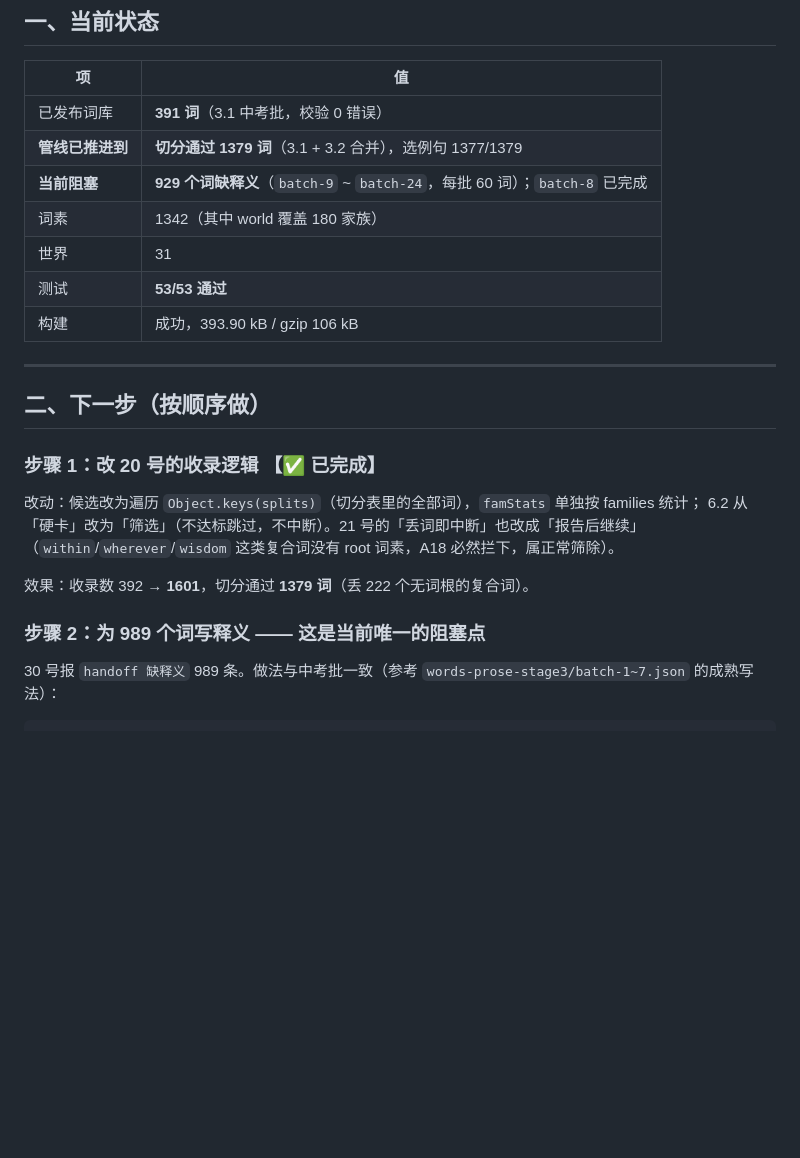
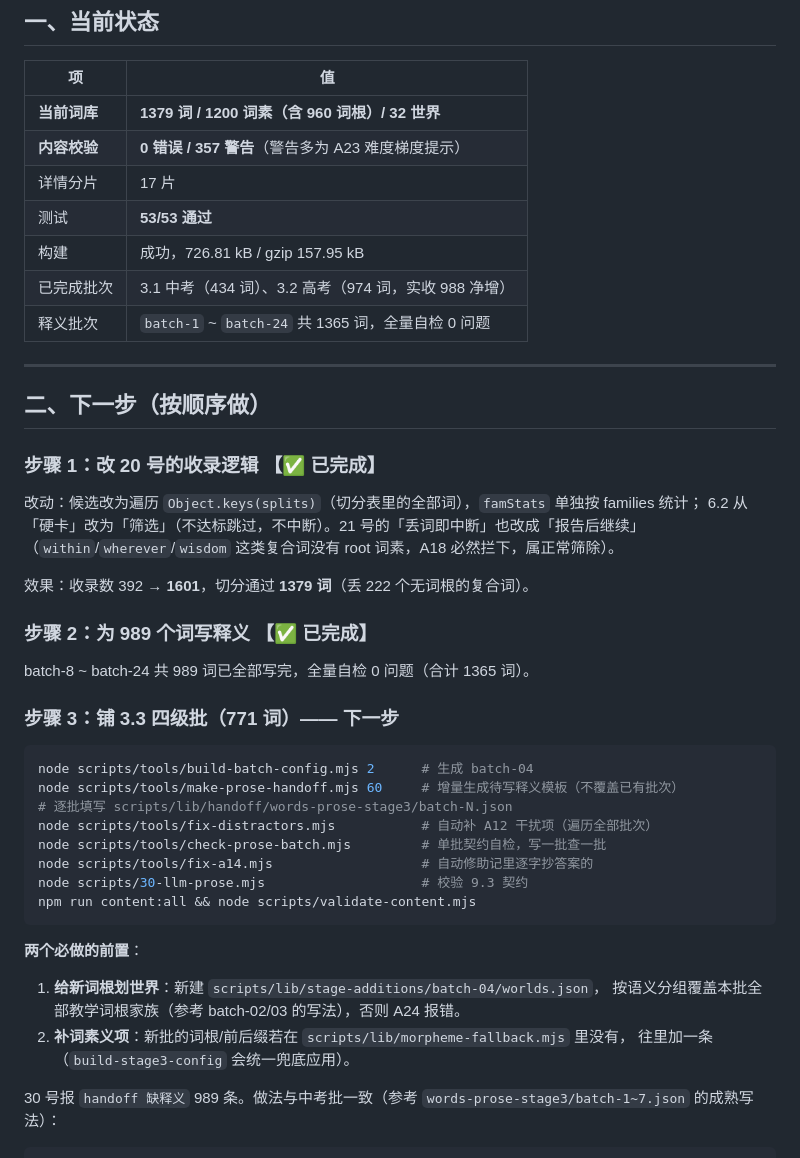
Before and after one commit to heiheiheibj/root-detective, a Markdown page: docs/Stage3-进度交接.md, the part around the change. GitHub-like rendering; blank space fills up the shorter version.

Commit message:
交接文档更新：3.2 高考批完成，下一步铺 3.3 四级批

````diff
--- a/docs/Stage3-进度交接.md
+++ b/docs/Stage3-进度交接.md
@@ -9,13 +9,13 @@
 
 | 项 | 值 |
 |---|---|
-| 已发布词库 | **391 词**（3.1 中考批，校验 0 错误） |
-| **管线已推进到** | **切分通过 1379 词**（3.1 + 3.2 合并），选例句 1377/1379 |
-| **当前阻塞** | **929 个词缺释义**（`batch-9` ~ `batch-24`，每批 60 词）；`batch-8` 已完成 |
-| 词素 | 1342（其中 world 覆盖 180 家族） |
-| 世界 | 31 |
+| **当前词库** | **1379 词 / 1200 词素（含 960 词根）/ 32 世界** |
+| **内容校验** | **0 错误 / 357 警告**（警告多为 A23 难度梯度提示） |
+| 详情分片 | 17 片 |
 | 测试 | **53/53 通过** |
-| 构建 | 成功，393.90 kB / gzip 106 kB |
+| 构建 | 成功，726.81 kB / gzip 157.95 kB |
+| 已完成批次 | 3.1 中考（434 词）、3.2 高考（974 词，实收 988 净增） |
+| 释义批次 | `batch-1` ~ `batch-24` 共 1365 词，全量自检 0 问题 |
 
 ---
 
@@ -29,7 +29,28 @@
 
 效果：收录数 392 → **1601**，切分通过 **1379 词**（丢 222 个无词根的复合词）。
 
-### 步骤 2：为 989 个词写释义 —— **这是当前唯一的阻塞点**
+### 步骤 2：为 989 个词写释义 【✅ 已完成】
+
+batch-8 ~ batch-24 共 989 词已全部写完，全量自检 0 问题（合计 1365 词）。
+
+### 步骤 3：铺 3.3 四级批（771 词）—— 下一步
+
+```bash
+node scripts/tools/build-batch-config.mjs 2      # 生成 batch-04
+node scripts/tools/make-prose-handoff.mjs 60     # 增量生成待写释义模板（不覆盖已有批次）
+# 逐批填写 scripts/lib/handoff/words-prose-stage3/batch-N.json
+node scripts/tools/fix-distractors.mjs           # 自动补 A12 干扰项（遍历全部批次）
+node scripts/tools/check-prose-batch.mjs         # 单批契约自检，写一批查一批
+node scripts/tools/fix-a14.mjs                   # 自动修助记里逐字抄答案的
+node scripts/30-llm-prose.mjs                    # 校验 9.3 契约
+npm run content:all && node scripts/validate-content.mjs
+```
+
+**两个必做的前置**：
+1. **给新词根划世界**：新建 `scripts/lib/stage-additions/batch-04/worlds.json`，
+   按语义分组覆盖本批全部教学词根家族（参考 batch-02/03 的写法），否则 A24 报错。
+2. **补词素义项**：新批的词根/前后缀若在 `scripts/lib/morpheme-fallback.mjs` 里没有，
+   往里加一条（`build-stage3-config` 会统一兜底应用）。
 
 30 号报 `handoff 缺释义` 989 条。做法与中考批一致（参考 `words-prose-stage3/batch-1~7.json` 的成熟写法）：
 
````
